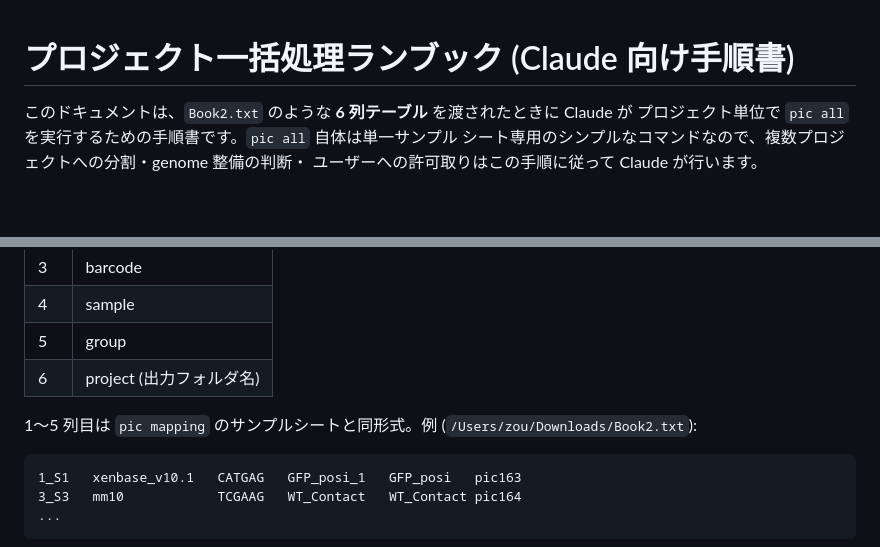
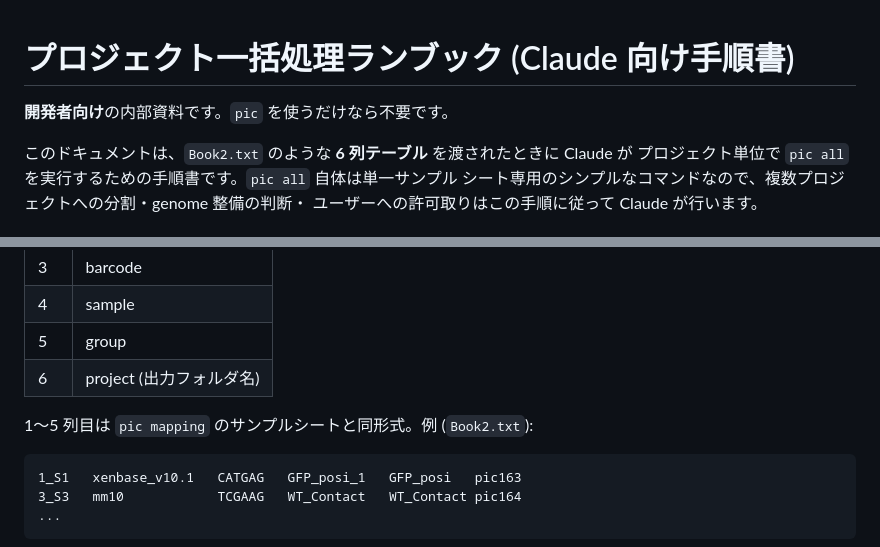
Before and after one commit to zouzhaonan/pic-analysis-toolkit, a Markdown page: docs/batch_projects_runbook.md, 2 parts joined by grey strips. Drawn GitHub-style; blank space fills up the shorter version.

````diff
--- a/docs/batch_projects_runbook.md
+++ b/docs/batch_projects_runbook.md
@@ -1,4 +1,6 @@
 # プロジェクト一括処理ランブック (Claude 向け手順書)
+
+**開発者向け**の内部資料です。`pic` を使うだけなら不要です。
 
 このドキュメントは、`Book2.txt` のような **6 列テーブル** を渡されたときに Claude が
 プロジェクト単位で `pic all` を実行するための手順書です。`pic all` 自体は単一サンプル
@@ -18,7 +20,7 @@
 | 5 | group |
 | 6 | project (出力フォルダ名) |
 
-1〜5 列目は `pic mapping` のサンプルシートと同形式。例 (`/Users/zou/Downloads/Book2.txt`):
+1〜5 列目は `pic mapping` のサンプルシートと同形式。例 (`Book2.txt`):
 
 ```
 1_S1   xenbase_v10.1   CATGAG   GFP_posi_1   GFP_posi   pic163
````
Also changed, not shown: docs/パッケージビルド.md (+9 -6 lines).
